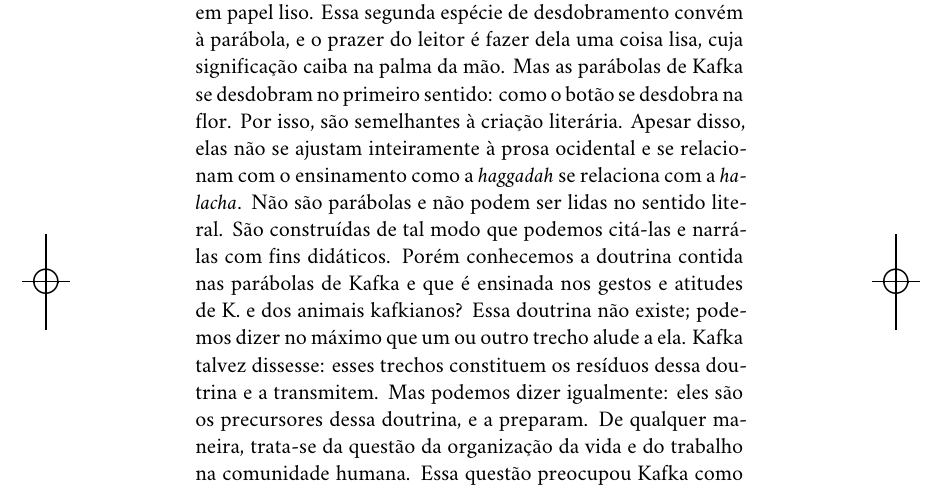
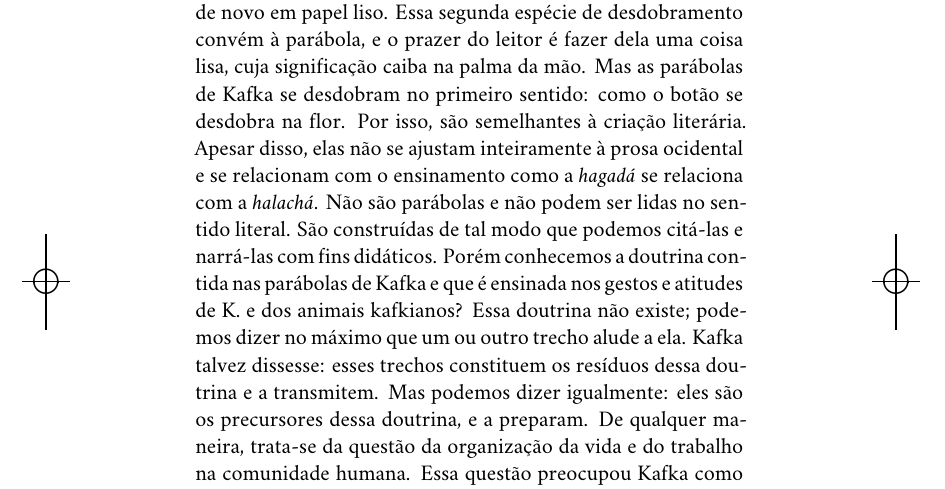
Before and after one commit to hedra-editora/kafka_metamorfose_transformacao, a LaTeX thesis (LIVRO.tex, which reads APENDICE.tex): part of page 105 of 124, cut so that both start at the same text. Compiled offline with XeLaTeX; a missing font is replaced by an installed copy or a similar font.

Commit message:
hagadá e halachá

```diff
--- a/APENDICE.tex
+++ b/APENDICE.tex
@@ -676,7 +676,7 @@ caiba na palma da mão. Mas as parábolas de Kafka se desdobram no
 primeiro sentido: como o botão se desdobra na flor. Por isso, são
 semelhantes à criação literária. Apesar disso, elas não se ajustam
 inteiramente à prosa ocidental e se relacionam com o ensinamento como a
-\textit{haggadah} se relaciona com a \textit{halacha}. Não são parábolas e não podem
+\textit{hagadá} se relaciona com a \textit{halachá}. Não são parábolas e não podem
 ser lidas no sentido literal. São construídas de tal modo que podemos
 citá-las e narrá-las com fins didáticos. Porém conhecemos a doutrina
 contida nas parábolas de Kafka e que é ensinada nos gestos e atitudes de
```
